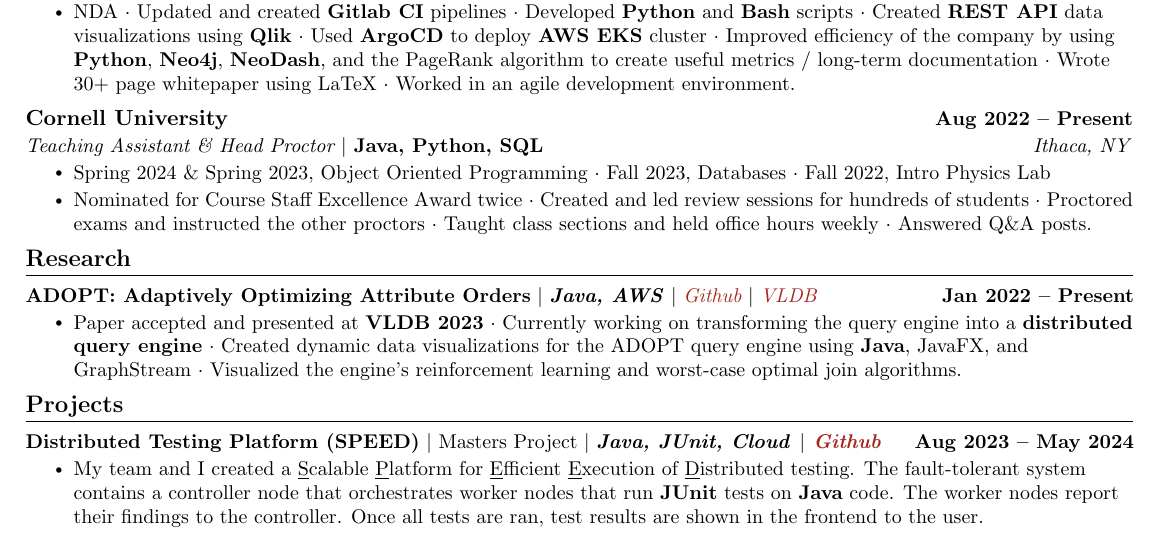
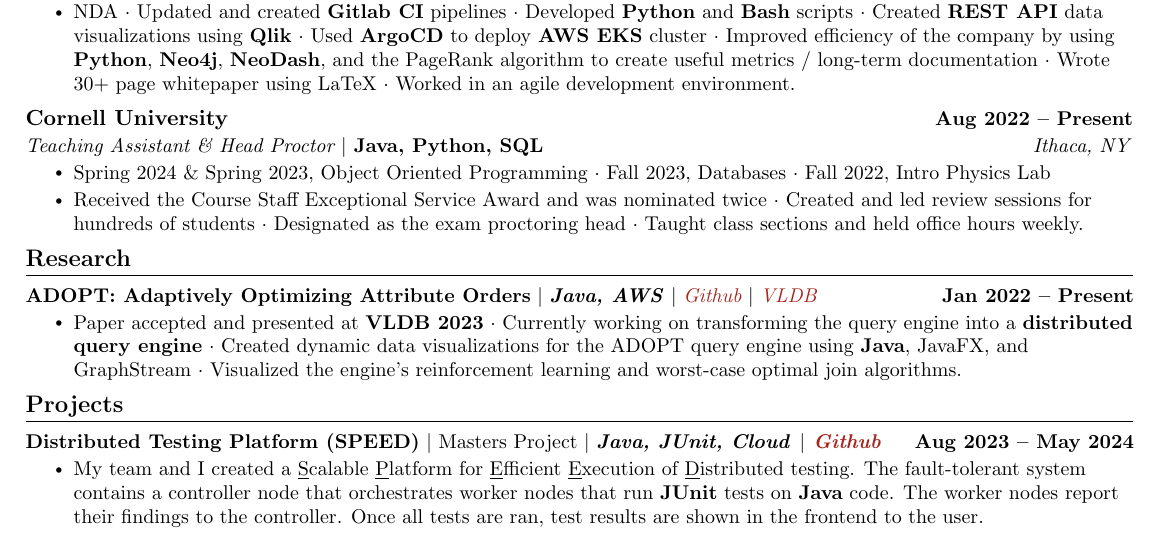
Before and after one commit to MitchellGray100/Resume, a LaTeX CV (resume.tex): part of the page, cut so that both start at the same text. Compiled offline with pdfLaTeX.

Commit message:
Updated course staff

```diff
--- a/resume.tex
+++ b/resume.tex
@@ -199,8 +199,8 @@
       \resumeItemListStart
         \resumeItem {Spring 2024 \& Spring 2023, Object Oriented Programming $\cdot$ Fall 2023, Databases $\cdot$ Fall 2022, Intro Physics Lab}
 
-        \resumeItem {Nominated for Course Staff Excellence Award twice $\cdot$ Created and led review sessions for hundreds of students $\cdot$ Proctored exams and
-        instructed the other proctors $\cdot$ Taught class sections and held office hours weekly $\cdot$ Answered Q\&A posts.
+        \resumeItem {Received the Course Staff Exceptional Service Award and was nominated twice $\cdot$ Created and led review sessions for hundreds of students $\cdot$ Designated as the exam proctoring head
+        $\cdot$ Taught class sections and held office hours weekly.
         }
     \resumeItemListEnd
 
```
Also changed, not shown: resume.pdf.
